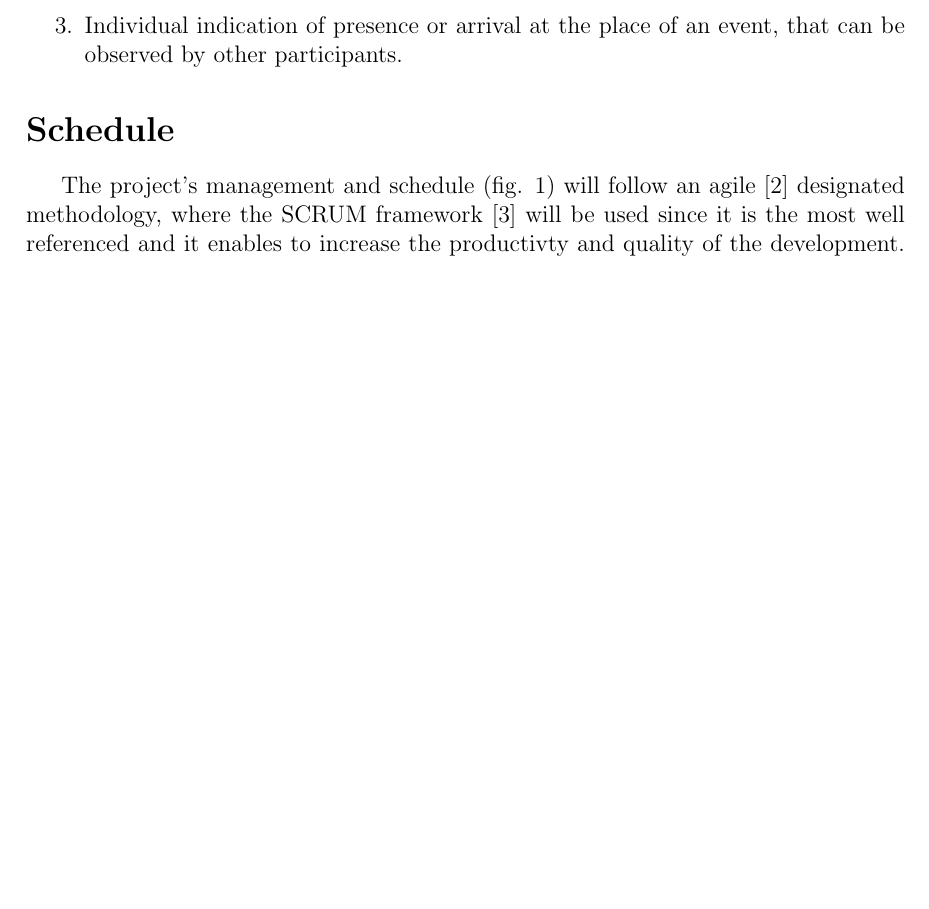
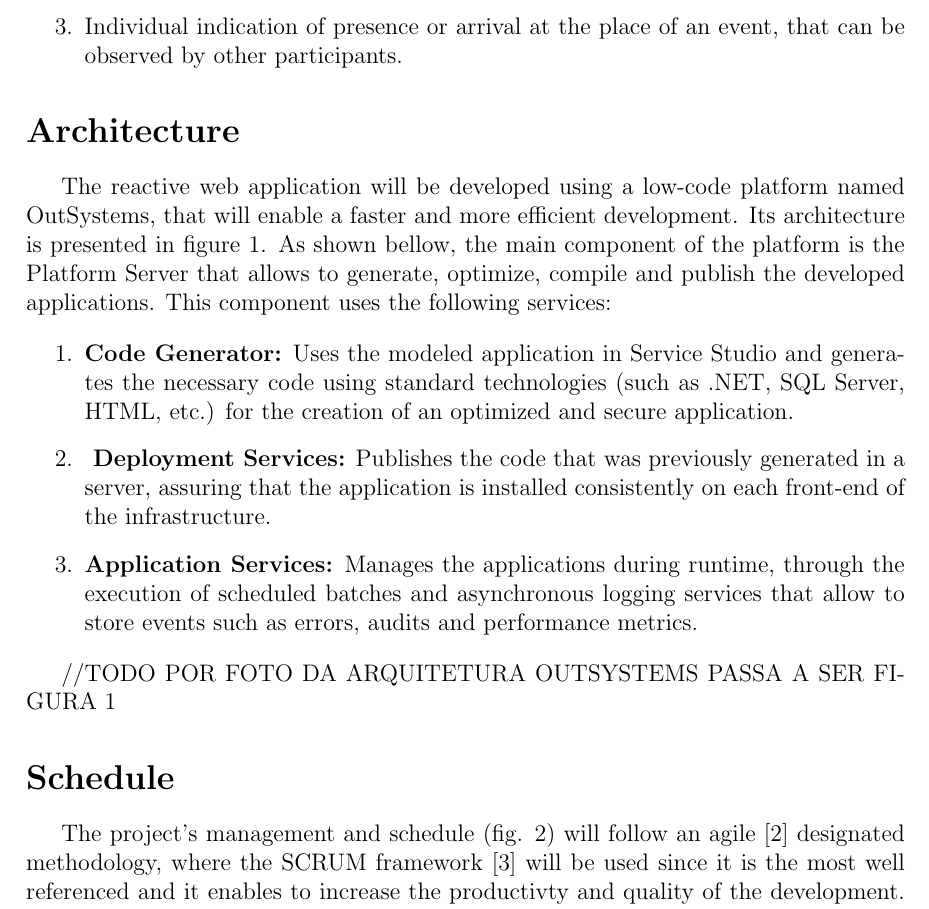
Before and after one commit to PedrcSantos/PS, a LaTeX document (proposta/Proposal.tex): part of page 3 of 3 before the commit and part of page 3 of 4 after it, cut so that both start at the same text, the shorter picture padded with empty space. Compiled offline with pdfLaTeX.

Commit message:
architecture done. missing its figure and cover information

```diff
--- a/proposta/Proposal.tex
+++ b/proposta/Proposal.tex
@@ -99,9 +99,21 @@
 \item Individual indication of presence or arrival at the place of an event, that can be observed by other participants.
 \end{enumerate}
 
+\section*{Architecture}
+
+The reactive web application will be developed using a low-code platform named OutSystems, that will enable a faster and more efficient development. Its architecture is presented in figure 1. As shown bellow, the main component of the platform is the Platform Server that allows to generate, optimize, compile and publish the developed applications. This component uses the following services:
+
+\begin{enumerate}
+\item \textbf{Code Generator:} Uses the modeled application in Service Studio and generates the necessary code using standard technologies (such as .NET, SQL Server, HTML, etc.) for the creation of an optimized and secure application.
+\item \textbf{ Deployment Services:} Publishes the code that was previously generated in a server, assuring that the application is installed consistently on each front-end of the infrastructure.
+\item  \textbf{Application Services:} Manages the applications during runtime, through the execution of scheduled batches and asynchronous logging services that allow to store events such as errors, audits and performance metrics.
+\end{enumerate}
+
+//TODO POR FOTO DA ARQUITETURA OUTSYSTEMS PASSA A SER FIGURA 1
+
 \section*{Schedule}
 
-The project's management and schedule (fig. 1) will follow an agile [2] designated methodology, where the SCRUM framework [3] will be used since it is the most well referenced and it enables to increase the productivty and quality of the development. Consequently, the project will be divided in cycles called Sprints, where the development of the project is focused on concluding an incremental solution that results from a previously established objective. Each incremental solution  is a fully functional, integrated, tested and documented application in which the final sprint will correspond to the delivery of the final product. In Figure 1 bellow, we can verify the schedule of all the sprints and phases included in the project.
+The project's management and schedule (fig. 2) will follow an agile [2] designated methodology, where the SCRUM framework [3] will be used since it is the most well referenced and it enables to increase the productivty and quality of the development. Consequently, the project will be divided in cycles called Sprints, where the development of the project is focused on concluding an incremental solution that results from a previously established objective. Each incremental solution  is a fully functional, integrated, tested and documented application in which the final sprint will correspond to the delivery of the final product. In Figure 2 bellow, we can verify the schedule of all the sprints and phases included in the project.
 
 \begin{figure}[h]
   \includegraphics[width=\linewidth]{./figures/"Timeline Projeto LEIC.png"}
```
Also changed, not shown: proposta/Proposal.pdf, proposta/figures/Architecture.png (added).
